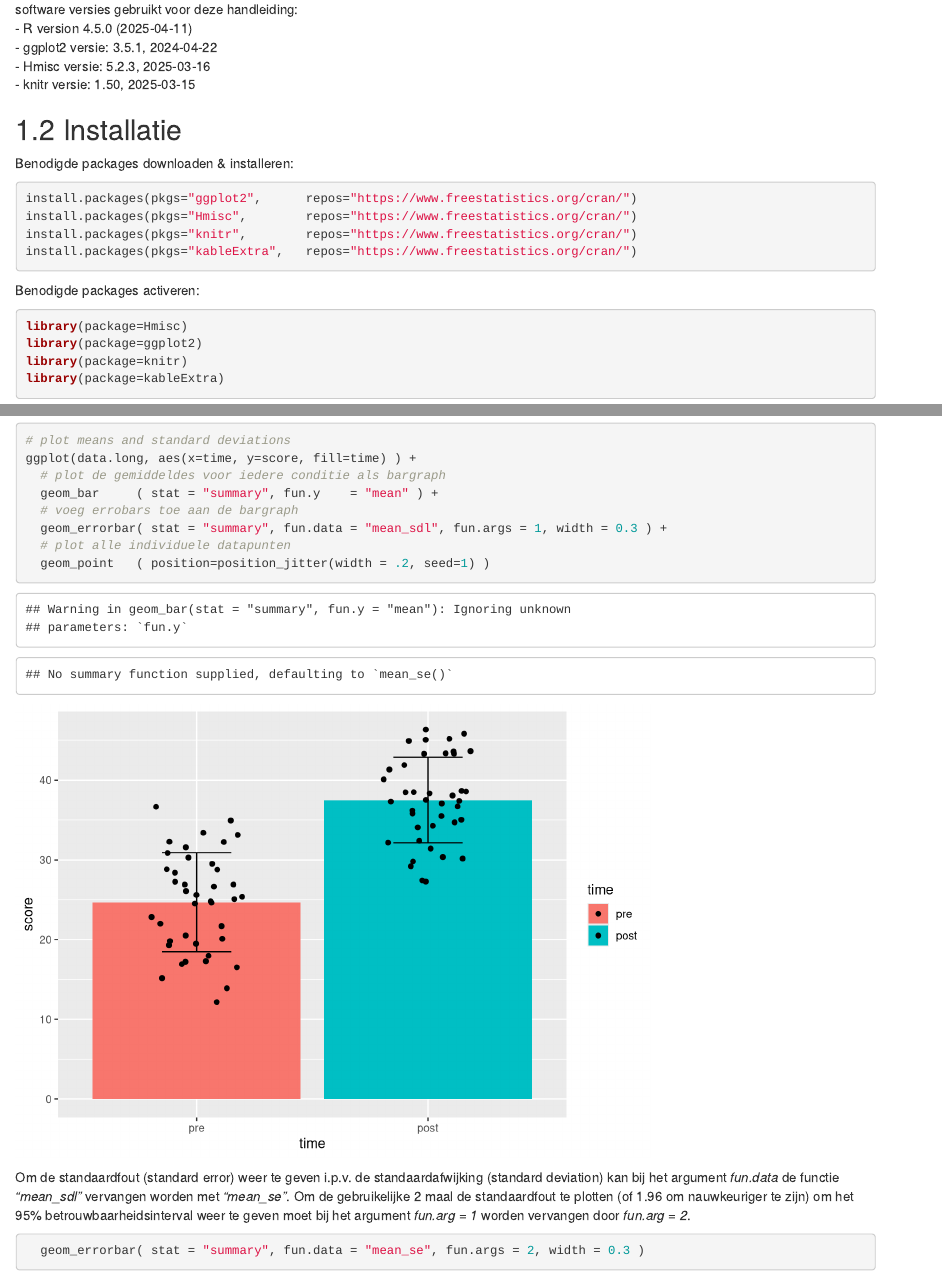
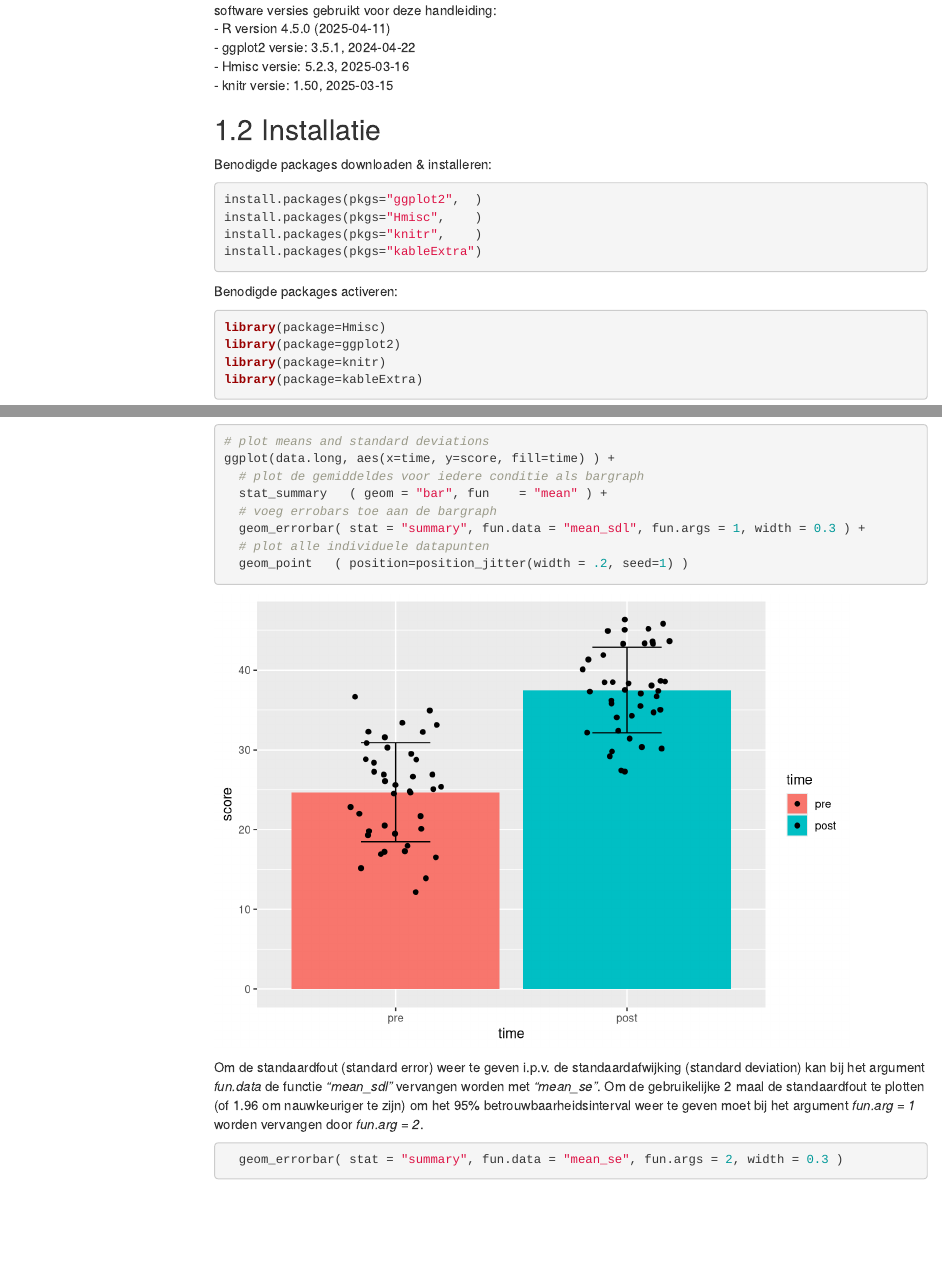
Before and after one commit to jonasvannijnatten/R_Data_visualization, an R Markdown document (R_Data_Visualization.Rmd): the page in a window 1100 px wide, from 520 px down before the commit and from 290 px down after it, so that both start at the same text, and a second part further down, joined at a grey line. Rendered offline with R 4.5, knitr and Pandoc, with nearby package versions; folded parts are opened; code that draws random numbers runs with fixed seeds of ours; menus at the side of the page are left out; common packages that the code uses without loading them are loaded.

Commit message:
Update - updated all packages to test compatibility - updated ggplot summary

````diff
--- a/R_Data_Visualization.Rmd
+++ b/R_Data_Visualization.Rmd
@@ -7,6 +7,8 @@ output:
     number_sections: yes
     toc: yes
     toc_depth: 2
+    toc_float:
+      toc_collapsed: true
     css: styles.css
   pdf_document:
     fig_caption: yes
@@ -47,10 +49,10 @@ software versies gebruikt voor deze handleiding:
 ##  Installatie
 Benodigde packages downloaden & installeren:
 ```{r, eval = FALSE, echo=TRUE, results='hide', message=FALSE}
-install.packages(pkgs="ggplot2",      repos="https://www.freestatistics.org/cran/")
-install.packages(pkgs="Hmisc",        repos="https://www.freestatistics.org/cran/")
-install.packages(pkgs="knitr",        repos="https://www.freestatistics.org/cran/")
-install.packages(pkgs="kableExtra",   repos="https://www.freestatistics.org/cran/")
+install.packages(pkgs="ggplot2",  )
+install.packages(pkgs="Hmisc",    )
+install.packages(pkgs="knitr",    )
+install.packages(pkgs="kableExtra")
 ```
 Benodigde packages activeren:
 ```{r, eval=TRUE, message=FALSE}
@@ -148,7 +150,7 @@ kable(data.long[c(1:5,41:45),], row.names = FALSE, caption = 'data.long') %>%
 # plot means and standard deviations
 ggplot(data.long, aes(x=time, y=score, fill=time) ) +
   # plot de gemiddeldes voor iedere conditie als bargraph
-  geom_bar     ( stat = "summary", fun.y    = "mean" ) +
+  stat_summary   ( geom = "bar", fun    = "mean" ) +
   # voeg errobars toe aan de bargraph
   geom_errorbar( stat = "summary", fun.data = "mean_sdl", fun.args = 1, width = 0.3 ) +
   # plot alle individuele datapunten
````
Also changed, not shown: R_Data_Visualization.html, 1 other file.
